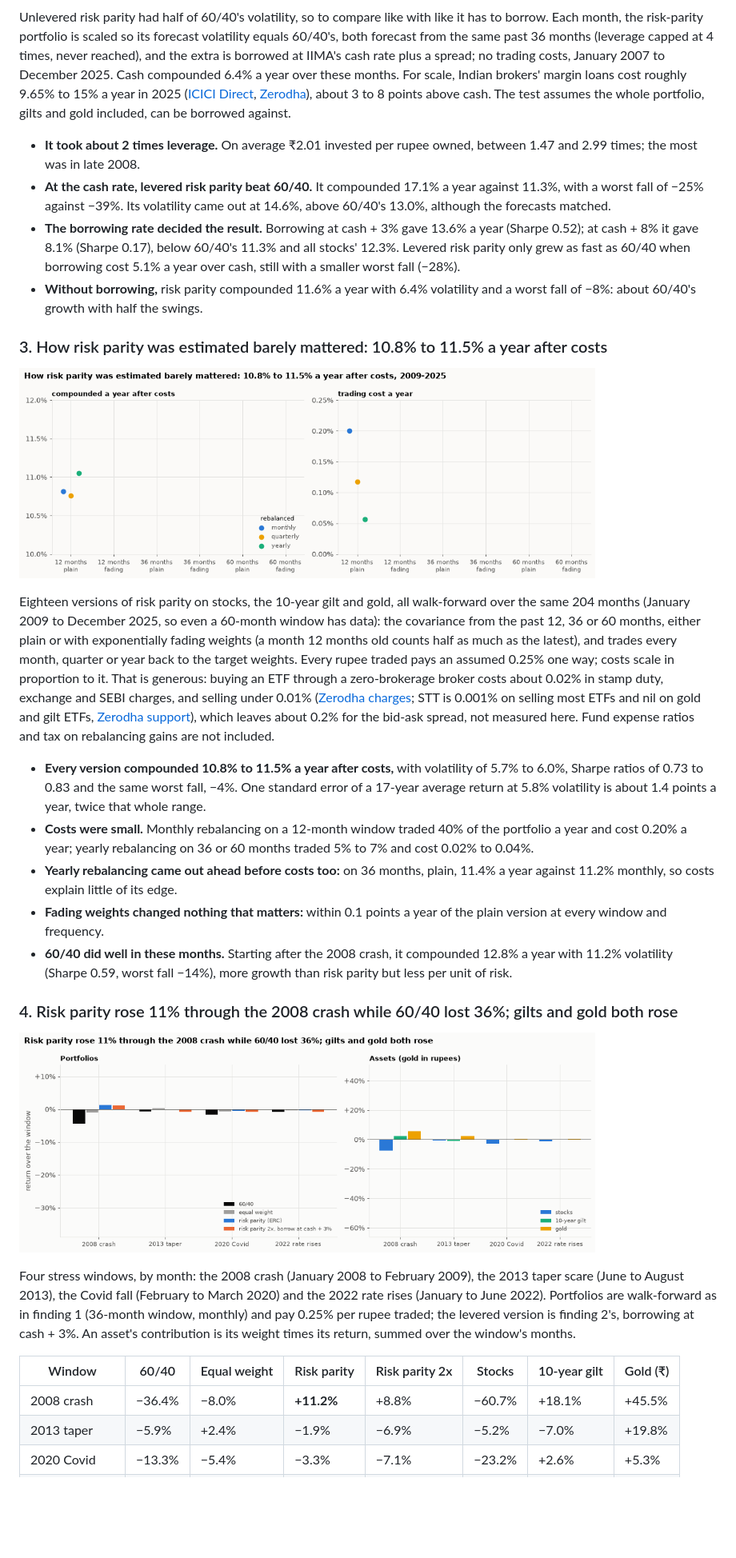
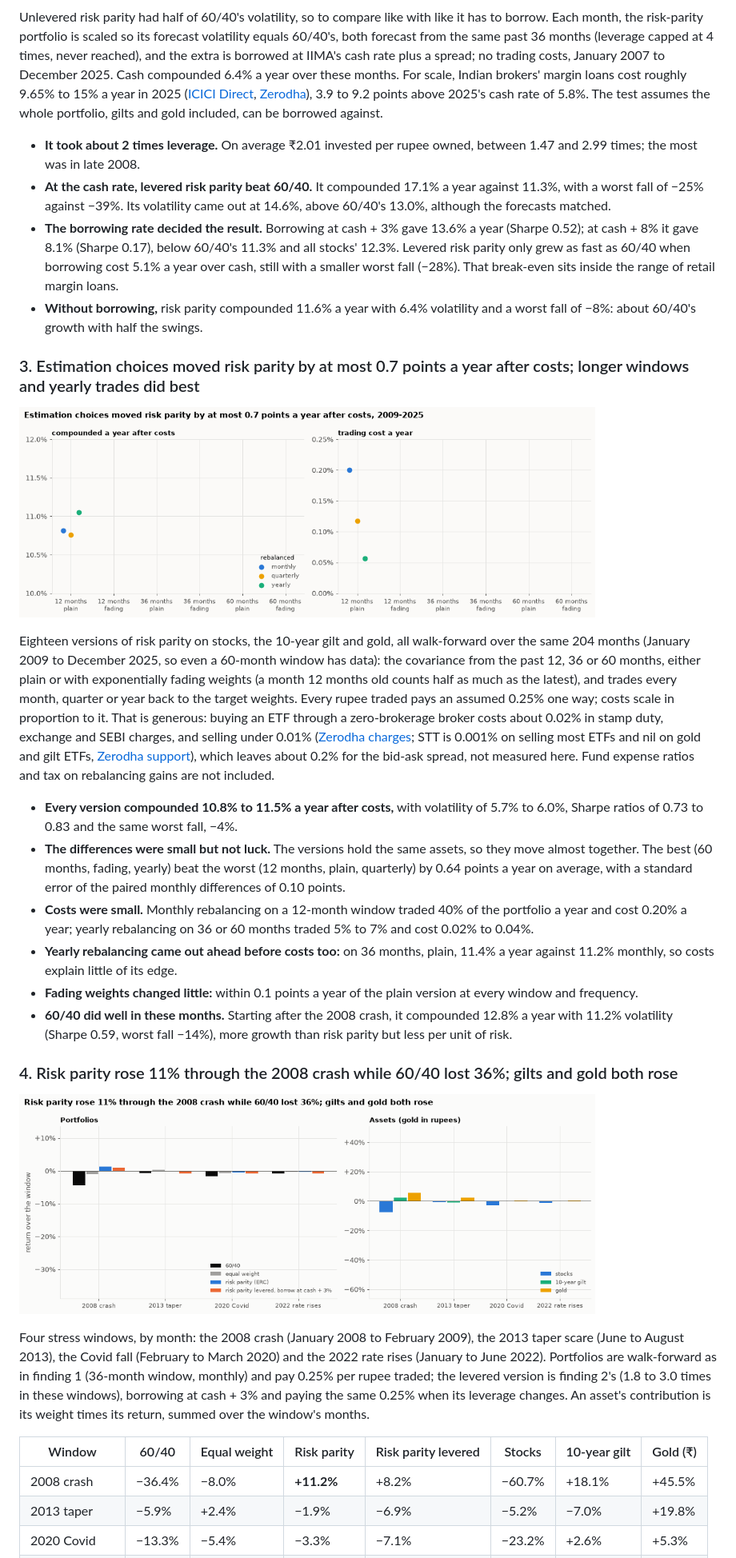
Before and after one commit to Dhirajdas18/risk-parity, a Markdown page: README.md, the part around one of its changes. Shown at 80% size. Rendered like a GitHub page; pictures changed too: docs/img/crises.gif, docs/img/estimation.gif; blank space fills up the shorter version.

Commit message:
fix: final review - paired tests for strategy comparisons, every README figure printed by a report, leverage-change costs, fees and tax caveats, lab start-year clamp

```diff
--- a/README.md
+++ b/README.md
@@ -62,7 +62,7 @@ borrowed at IIMA's cash rate plus a spread; no trading costs, January 2007 to De
 compounded 6.4% a year over these months. For scale, Indian brokers' margin loans cost roughly
 9.65% to 15% a year in 2025 ([ICICI Direct](https://www.icicidirect.com/margin-trading-funding),
 [Zerodha](https://support.zerodha.com/category/trading-and-markets/margins/margin-trading-facility/articles/does-zerodha-offer-lower-mtf-interest-rate)),
-about 3 to 8 points above cash. The test assumes the whole portfolio, gilts and gold included, can
+3.9 to 9.2 points above 2025's cash rate of 5.8%. The test assumes the whole portfolio, gilts and gold included, can
 be borrowed against.
 
 - **It took about 2 times leverage.** On average ₹2.01 invested per rupee owned, between 1.47 and
@@ -73,11 +73,11 @@ be borrowed against.
 - **The borrowing rate decided the result.** Borrowing at cash + 3% gave 13.6% a year (Sharpe
   0.52); at cash + 8% it gave 8.1% (Sharpe 0.17), below 60/40's 11.3% and all stocks' 12.3%.
   Levered risk parity only grew as fast as 60/40 when borrowing cost 5.1% a year over cash, still
-  with a smaller worst fall (−28%).
+  with a smaller worst fall (−28%). That break-even sits inside the range of retail margin loans.
 - **Without borrowing,** risk parity compounded 11.6% a year with 6.4% volatility and a worst fall
   of −8%: about 60/40's growth with half the swings.
 
-### 3. How risk parity was estimated barely mattered: 10.8% to 11.5% a year after costs
+### 3. Estimation choices moved risk parity by at most 0.7 points a year after costs; longer windows and yearly trades did best
 
 <a href="docs/img/estimation.png"><picture><source media="(prefers-reduced-motion: reduce)" srcset="docs/img/estimation.png"><img src="docs/img/estimation.gif" alt="Growth after costs and trading cost a year for risk parity estimated from 12, 36 or 60 months, plain or fading weights, rebalanced monthly, quarterly or yearly, 2009-2025" width="720"></picture></a>
 
@@ -94,14 +94,17 @@ which leaves about 0.2% for the bid-ask spread, not measured here. Fund expense
 rebalancing gains are not included.
 
 - **Every version compounded 10.8% to 11.5% a year after costs,** with volatility of 5.7% to 6.0%,
-  Sharpe ratios of 0.73 to 0.83 and the same worst fall, −4%. One standard error of a 17-year
-  average return at 5.8% volatility is about 1.4 points a year, twice that whole range.
+  Sharpe ratios of 0.73 to 0.83 and the same worst fall, −4%.
+- **The differences were small but not luck.** The versions hold the same assets, so they move
+  almost together. The best (60 months, fading, yearly) beat the worst (12 months, plain,
+  quarterly) by 0.64 points a year on average, with a standard error of the paired monthly
+  differences of 0.10 points.
 - **Costs were small.** Monthly rebalancing on a 12-month window traded 40% of the portfolio a year
   and cost 0.20% a year; yearly rebalancing on 36 or 60 months traded 5% to 7% and cost 0.02% to
   0.04%.
 - **Yearly rebalancing came out ahead before costs too:** on 36 months, plain, 11.4% a year against
   11.2% monthly, so costs explain little of its edge.
-- **Fading weights changed nothing that matters:** within 0.1 points a year of the plain version at
+- **Fading weights changed little:** within 0.1 points a year of the plain version at
   every window and frequency.
 - **60/40 did well in these months.** Starting after the 2008 crash, it compounded 12.8% a year with
   11.2% volatility (Sharpe 0.59, worst fall −14%), more growth than risk parity but less per unit of
@@ -114,12 +117,13 @@ rebalancing gains are not included.
 Four stress windows, by month: the 2008 crash (January 2008 to February 2009), the 2013 taper scare
 (June to August 2013), the Covid fall (February to March 2020) and the 2022 rate rises (January to
 June 2022). Portfolios are walk-forward as in finding 1 (36-month window, monthly) and pay 0.25% per
-rupee traded; the levered version is finding 2's, borrowing at cash + 3%. An asset's contribution is
+rupee traded; the levered version is finding 2's (1.8 to 3.0 times in these windows), borrowing at
+cash + 3% and paying the same 0.25% when its leverage changes. An asset's contribution is
 its weight times its return, summed over the window's months.
 
-| Window | 60/40 | Equal weight | Risk parity | Risk parity 2x | Stocks | 10-year gilt | Gold (₹) |
+| Window | 60/40 | Equal weight | Risk parity | Risk parity levered | Stocks | 10-year gilt | Gold (₹) |
 |---|---|---|---|---|---|---|---|
-| 2008 crash | −36.4% | −8.0% | **+11.2%** | +8.8% | −60.7% | +18.1% | +45.5% |
+| 2008 crash | −36.4% | −8.0% | **+11.2%** | +8.2% | −60.7% | +18.1% | +45.5% |
 | 2013 taper | −5.9% | +2.4% | −1.9% | −6.9% | −5.2% | −7.0% | +19.8% |
 | 2020 Covid | −13.3% | −5.4% | −3.3% | −7.1% | −23.2% | +2.6% | +5.3% |
 | 2022 rate rises | −6.5% | −2.4% | −2.2% | −7.2% | −9.4% | −2.4% | +4.8% |
```
Also changed, not shown: other parts of README.md (+25 -16 lines), docs/img/crises.png, docs/img/estimation.png, 4 other files.
